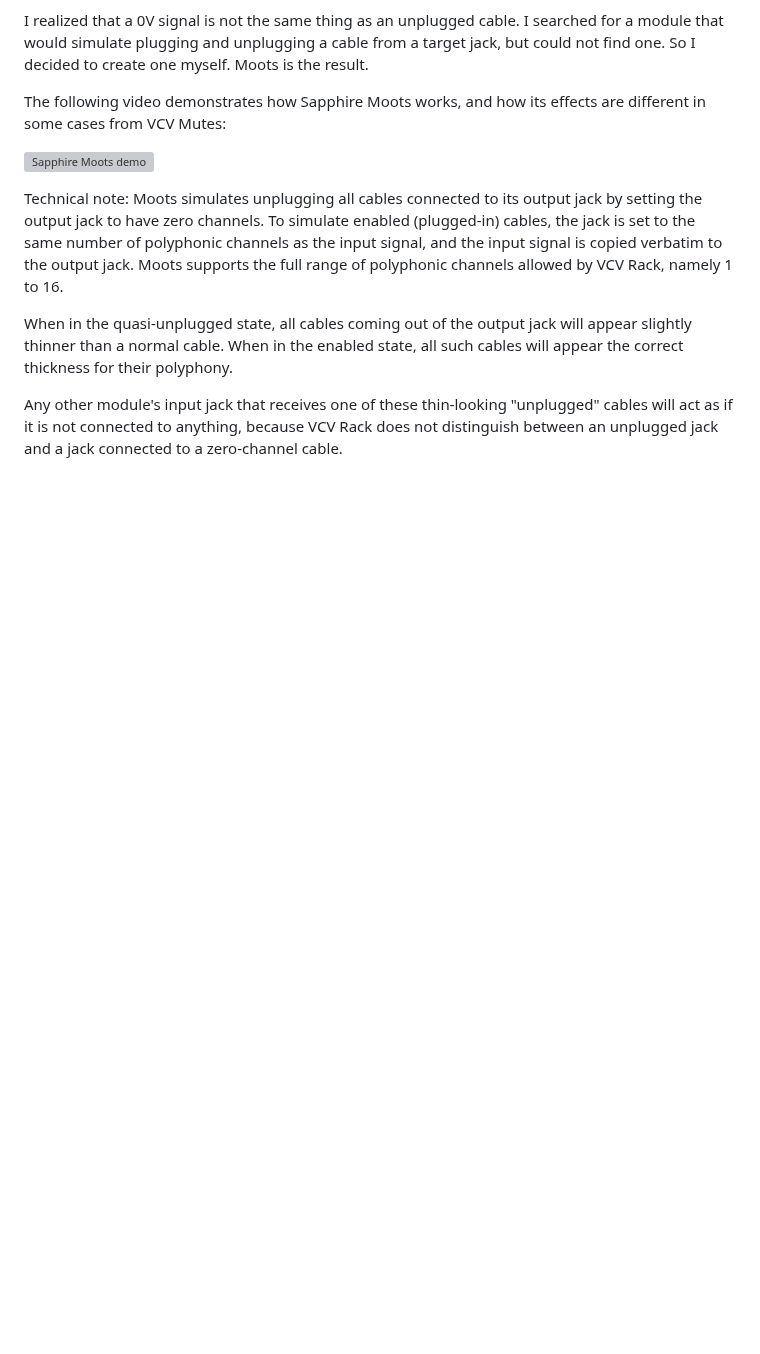
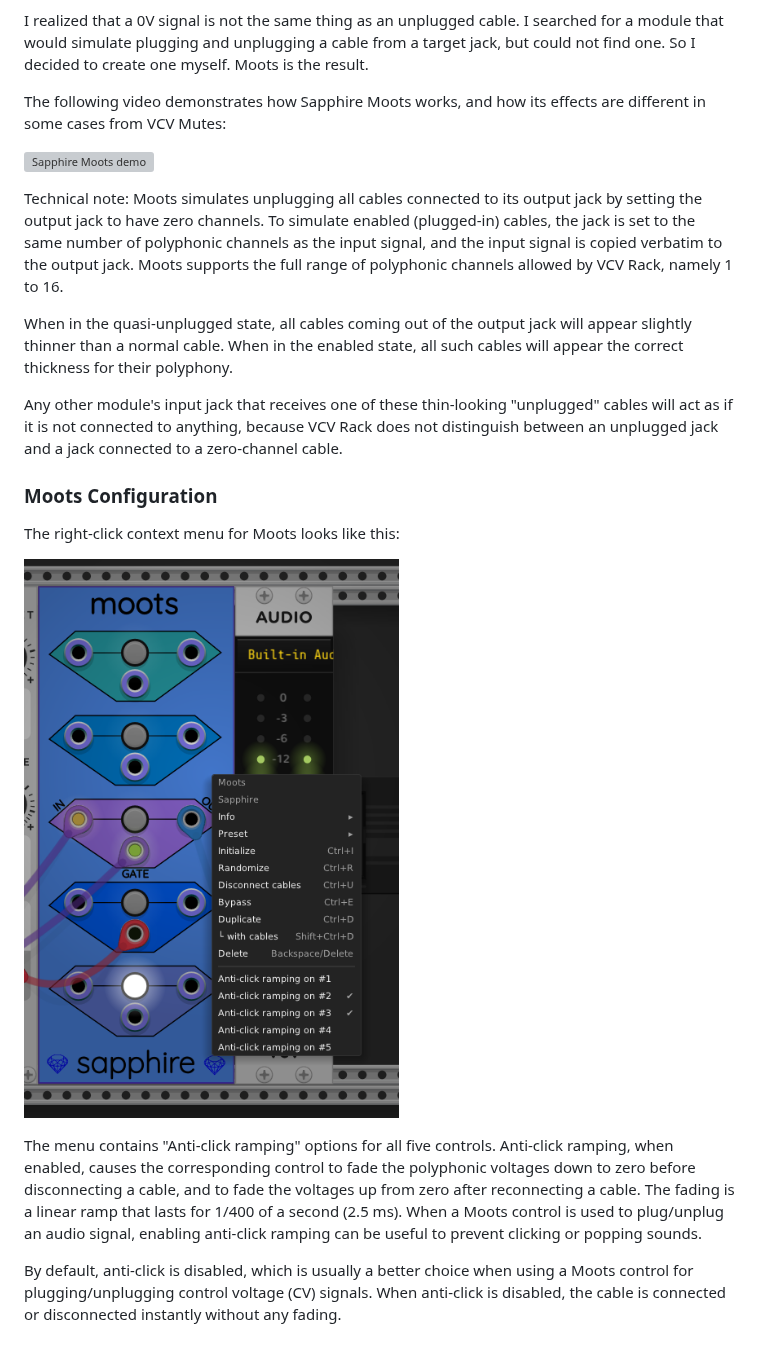
Before and after one commit to cosinekitty/sapphire, a Markdown page: README.md, the part around the change. Rendered like a GitHub page; pictures changed too: images/moots_menu.png (added); blank space fills up the shorter version; grey boxes are pictures that could not be loaded.

```diff
--- a/README.md
+++ b/README.md
@@ -72,3 +72,22 @@ Any other module's input jack that receives one of these thin-looking
 "unplugged" cables will act as if it is not connected to anything,
 because VCV Rack does not distinguish between an unplugged jack
 and a jack connected to a zero-channel cable.
+
+### Moots Configuration
+
+The right-click context menu for Moots looks like this:
+
+![Moots menu options](images/moots_menu.png)
+
+The menu contains "Anti-click ramping" options for all five controls.
+Anti-click ramping, when enabled, causes the corresponding control to
+fade the polyphonic voltages down to zero before disconnecting a cable,
+and to fade the voltages up from zero after reconnecting a cable.
+The fading is a linear ramp that lasts for 1/400 of a second (2.5 ms).
+When a Moots control is used to plug/unplug an audio signal, enabling
+anti-click ramping can be useful to prevent clicking or popping sounds.
+
+By default, anti-click is disabled, which is usually a better choice
+when using a Moots control for plugging/unplugging control voltage (CV)
+signals. When anti-click is disabled, the cable is connected or
+disconnected instantly without any fading.
```
Also changed, not shown: 1 other file.
